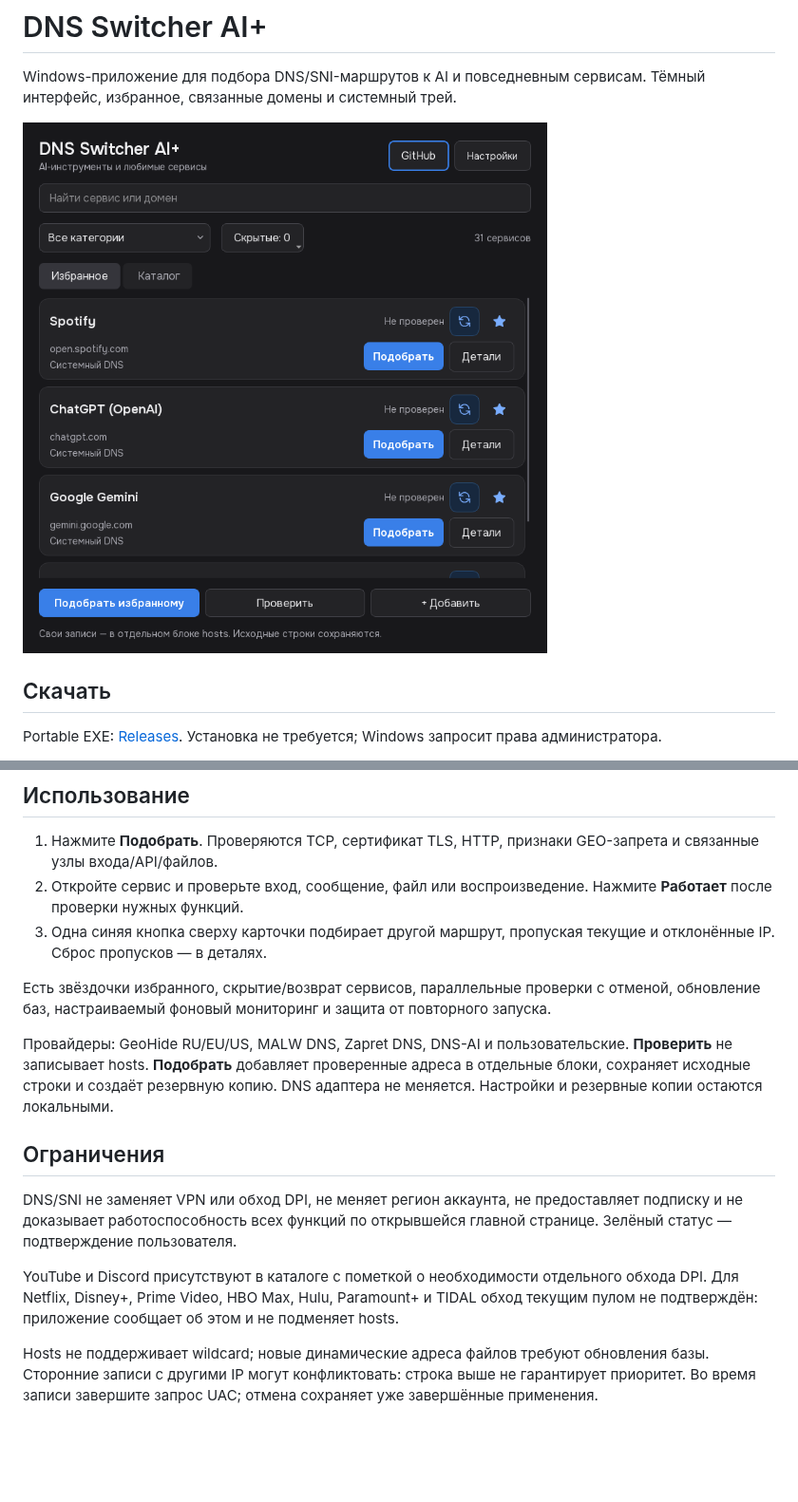
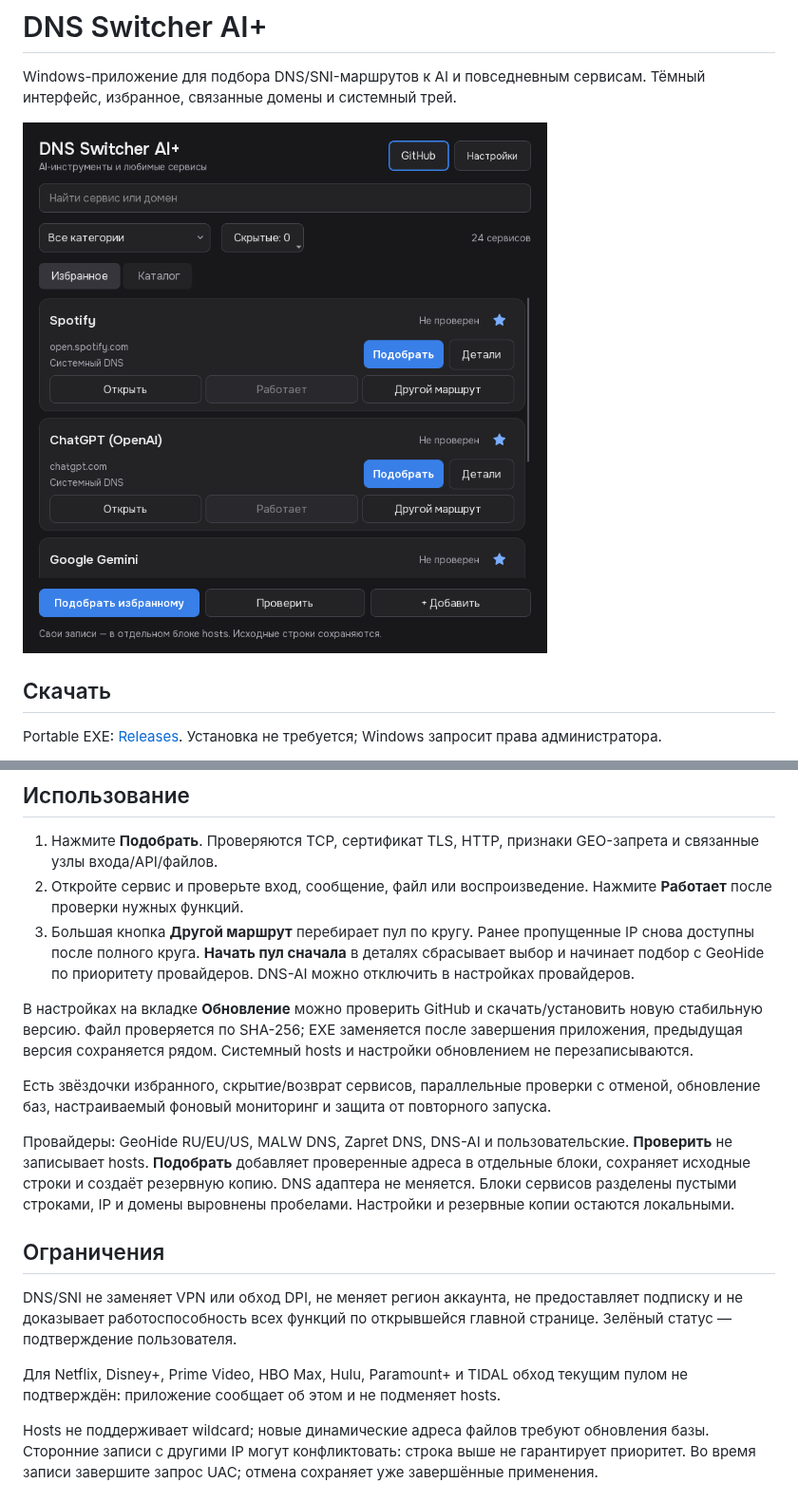
Before and after one commit to pryanus/dns-switcher-ai-plus, a Markdown page: README.md, 2 parts joined by grey strips. Shown at 95% size. GitHub-like rendering; pictures changed too: docs/screenshot.png; blank space fills up the shorter version.

```diff
--- a/README.md
+++ b/README.md
@@ -14,17 +14,19 @@ Portable EXE: [Releases](https://github.com/sasha59/dns-switcher-ai-plus/release
 
 1. Нажмите **Подобрать**. Проверяются TCP, сертификат TLS, HTTP, признаки GEO-запрета и связанные узлы входа/API/файлов.
 2. Откройте сервис и проверьте вход, сообщение, файл или воспроизведение. Нажмите **Работает** после проверки нужных функций.
-3. Одна синяя кнопка сверху карточки подбирает другой маршрут, пропуская текущие и отклонённые IP. Сброс пропусков — в деталях.
+3. Большая кнопка **Другой маршрут** перебирает пул по кругу. Ранее пропущенные IP снова доступны после полного круга. **Начать пул сначала** в деталях сбрасывает выбор и начинает подбор с GeoHide по приоритету провайдеров. DNS-AI можно отключить в настройках провайдеров.
+
+В настройках на вкладке **Обновление** можно проверить GitHub и скачать/установить новую стабильную версию. Файл проверяется по SHA-256; EXE заменяется после завершения приложения, предыдущая версия сохраняется рядом. Системный hosts и настройки обновлением не перезаписываются.
 
 Есть звёздочки избранного, скрытие/возврат сервисов, параллельные проверки с отменой, обновление баз, настраиваемый фоновый мониторинг и защита от повторного запуска.
 
-Провайдеры: GeoHide RU/EU/US, MALW DNS, Zapret DNS, DNS-AI и пользовательские. **Проверить** не записывает hosts. **Подобрать** добавляет проверенные адреса в отдельные блоки, сохраняет исходные строки и создаёт резервную копию. DNS адаптера не меняется. Настройки и резервные копии остаются локальными.
+Провайдеры: GeoHide RU/EU/US, MALW DNS, Zapret DNS, DNS-AI и пользовательские. **Проверить** не записывает hosts. **Подобрать** добавляет проверенные адреса в отдельные блоки, сохраняет исходные строки и создаёт резервную копию. DNS адаптера не меняется. Блоки сервисов разделены пустыми строками, IP и домены выровнены пробелами. Настройки и резервные копии остаются локальными.
 
 ## Ограничения
 
 DNS/SNI не заменяет VPN или обход DPI, не меняет регион аккаунта, не предоставляет подписку и не доказывает работоспособность всех функций по открывшейся главной странице. Зелёный статус — подтверждение пользователя.
 
-YouTube и Discord присутствуют в каталоге с пометкой о необходимости отдельного обхода DPI. Для Netflix, Disney+, Prime Video, HBO Max, Hulu, Paramount+ и TIDAL обход текущим пулом не подтверждён: приложение сообщает об этом и не подменяет hosts.
+Для Netflix, Disney+, Prime Video, HBO Max, Hulu, Paramount+ и TIDAL обход текущим пулом не подтверждён: приложение сообщает об этом и не подменяет hosts.
 
 Hosts не поддерживает wildcard; новые динамические адреса файлов требуют обновления базы. Сторонние записи с другими IP могут конфликтовать: строка выше не гарантирует приоритет. Во время записи завершите запрос UAC; отмена сохраняет уже завершённые применения.
 
```
Also changed, not shown: 11 other files.
